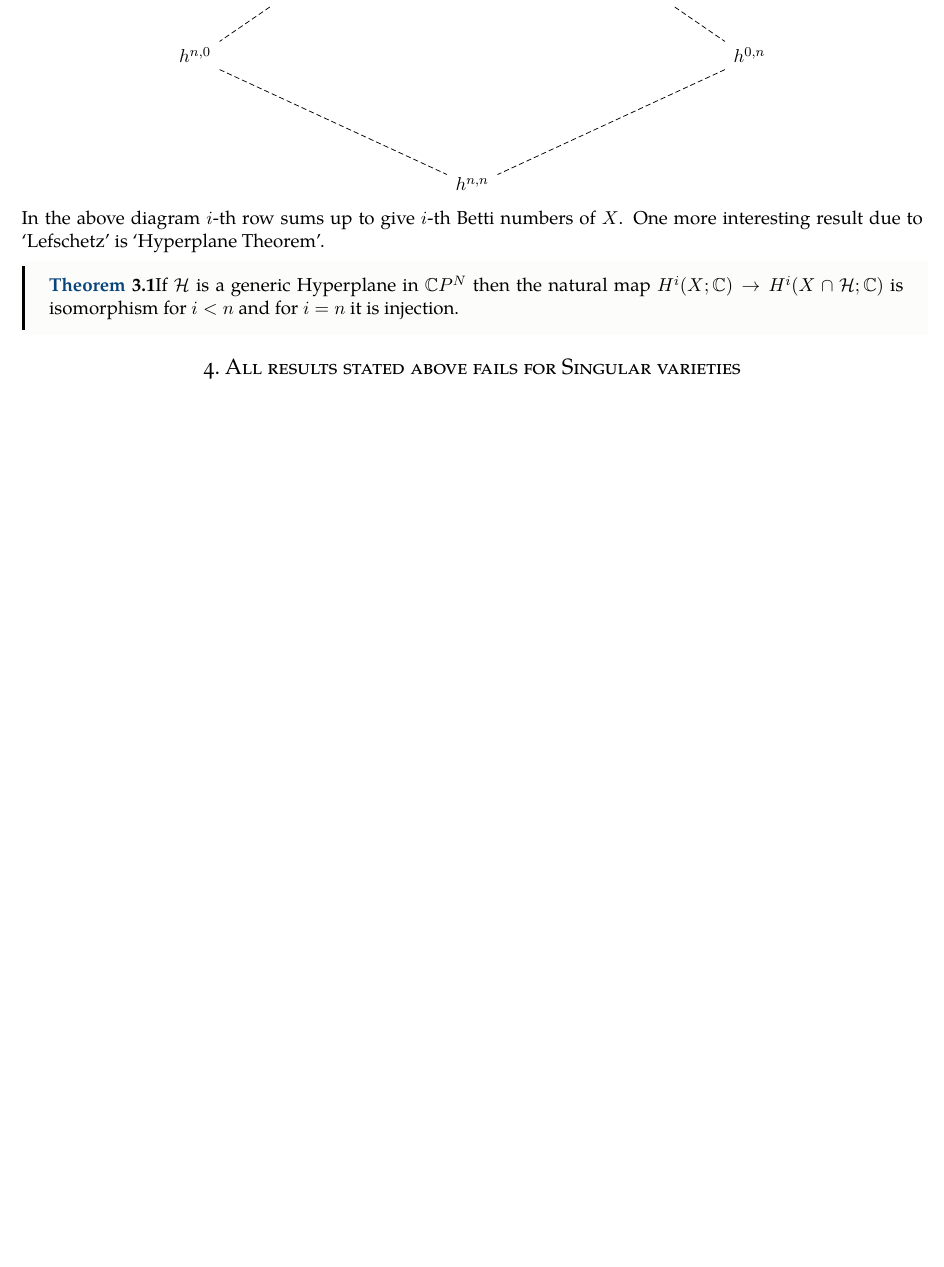
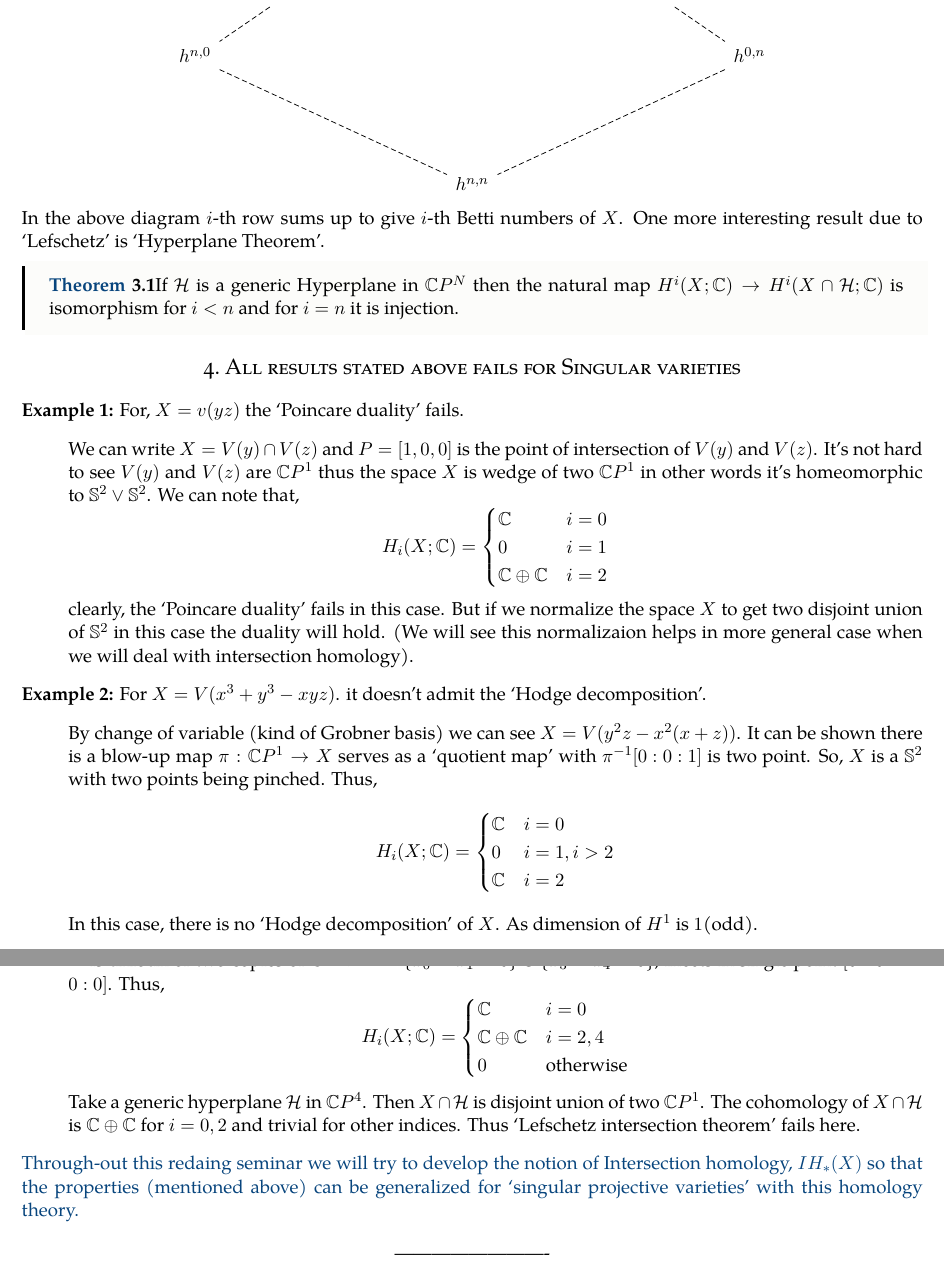
Before and after one commit to maltreanungkur/webb, a LaTeX document (content/resources/intersection-homology/notes/overview.tex): part of page 3 of 3 before the commit and two parts of pages 3 and 4 of 4 after it, the two joined at a grey line, cut so that both start at the same text, the shorter picture padded with empty space. Compiled offline with pdfLaTeX.

Commit message:
Lec-1 done

```diff
--- a/content/resources/intersection-homology/notes/overview.tex
+++ b/content/resources/intersection-homology/notes/overview.tex
@@ -99,3 +99,21 @@ Thus we havethe following \textsc{hodge diagram}.
 
 \section{All results stated above fails for Singular varieties}
 
+\textbf{Example 1:} For, $X = v(yz)$ the `Poincare duality' fails.
+\begin{itemize}
+    \item[] We can write $X= V(y)\cap V(z)$ and $P =[1,0,0]$ is the point of intersection of $V(y)$ and $V(z)$. It's not hard to see $V(y)$ and $V(z)$ are $\C P^1$ thus the space $X$ is wedge of two $\C P^1$ in other words it's homeomorphic to $\s^2 \vee \s^2$. We can note that,\[H_i(X;\C)=\begin{cases}
+        \C & i=0\\
+        0 & i=1 \\
+        \C \oplus \C & i=2
+        \end{cases}\]
+    clearly, the `Poincare duality' fails in this case. But if we normalize the space $X$ to get two disjoint union of $\s^2$ in this case the duality will hold. (We will see this normalizaion helps in more general case when we will deal with intersection homology).
+\end{itemize}
+\textbf{Example 2:} For $X = V(x^3+y^3-xyz)$. it doesn't admit the `Hodge decomposition'.
+\begin{itemize}
+    \item[] By change of variable (kind of Grobner basis) we can see $X= V(y^2z-x^2(x+z))$. It can be shown there is a blow-up map $\pi :\C P^1\to X$ serves as a `quotient map' with $\pi^{-1}{[0:0:1]}$ is two point. So, $X$ is a $\s^2$ with two points being pinched. Thus, \[H_i(X;\C)=\begin{cases}
+        \C & i=0\\
+        0 & i=1, i>2 \\
+        \C  & i=2
+        \end{cases}\]
+    In this case, there is no `Hodge decomposition' of $X$. As dimension of $H^1$ is $1$(odd).
+\end{itemize}
@@ -102,2 +125,17 @@ Thus we havethe following \textsc{hodge diagram}.
+    \item[] $X$ is unioun of two copies of $\C P^2$. $X = \qty{x_0=x_1=0} \cup \qty{x_3=x_4=0}$, meets in single point $[0:0:1:0:0]$. Thus, \[
+        H_i(X;\C)=\begin{cases}
+            \C & i=0\\
+            \C \oplus \C & i=2,4 \\
+            0  & \text{otherwise}
+        \end{cases}
+    \]
+    Take a generic hyperplane $\mathcal{H}$ in $\C P^4$. Then $X \cap \mathcal{H}$ is disjoint union of two  $\C P^1$. The cohomology of $X \cap \mathcal{H}$ is $\C \oplus \C$ for $i=0,2$ and trivial for other indices. Thus `Lefschetz intersection theorem' fails here.
+\end{itemize}
+
+\noindent \textcolor{darkcerulean}{Through-out this redaing seminar we will try to develop the notion of Intersection homology, $IH_{\ast}(X)$ so that the properties (mentioned above) can be generalized for `singular projective varieties' with this homology theory.}
+
+\begin{center}
+     -------------------------
+\end{center}
 
 \end{document}
```
Also changed, not shown: content/resources/intersection-homology/notes/overview.pdf, content/resources/intersection-homology/notes/overview.tex (7 more changed lines), 4 other files.
